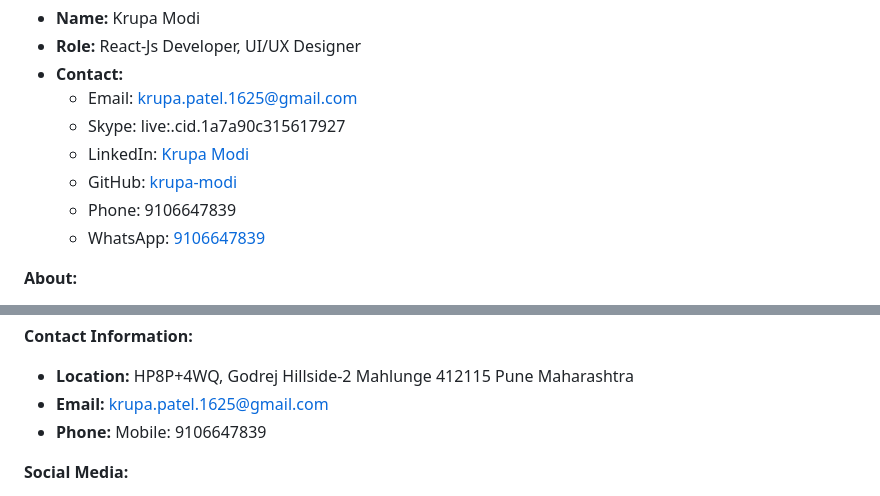
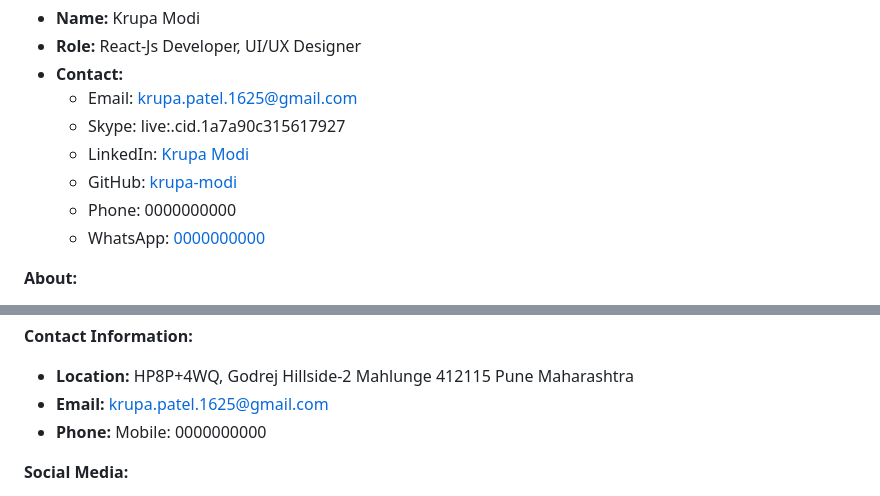
Before and after one commit to krupa-modi/krupa-modi.github.com, a Markdown page: README.md, 2 parts joined by grey strips. Drawn GitHub-style.

```diff
--- a/README.md
+++ b/README.md
@@ -10,8 +10,8 @@ Document: My Portfolio Website
   - Skype: live:.cid.1a7a90c315617927
   - LinkedIn: [Krupa Modi](https://www.linkedin.com/in/krupa-modi-4328a51b4)
   - GitHub: [krupa-modi](https://github.com/krupa-modi)
-  - Phone: 9106647839
-  - WhatsApp: [9106647839](https://wa.me/9106647839)
+  - Phone: 0000000000
+  - WhatsApp: [0000000000](https://wa.me/0000000000)
 
 **About:**
 - Passionate React.js developer with a flair for creating engaging and responsive web applications.
@@ -67,7 +67,7 @@ Document: My Portfolio Website
 **Contact Information:**
 - **Location:** HP8P+4WQ, Godrej Hillside-2 Mahlunge 412115 Pune Maharashtra
 - **Email:** krupa.patel.1625@gmail.com
-- **Phone:** Mobile: 9106647839
+- **Phone:** Mobile: 0000000000
 
 **Social Media:**
 - [Facebook](#)
```
